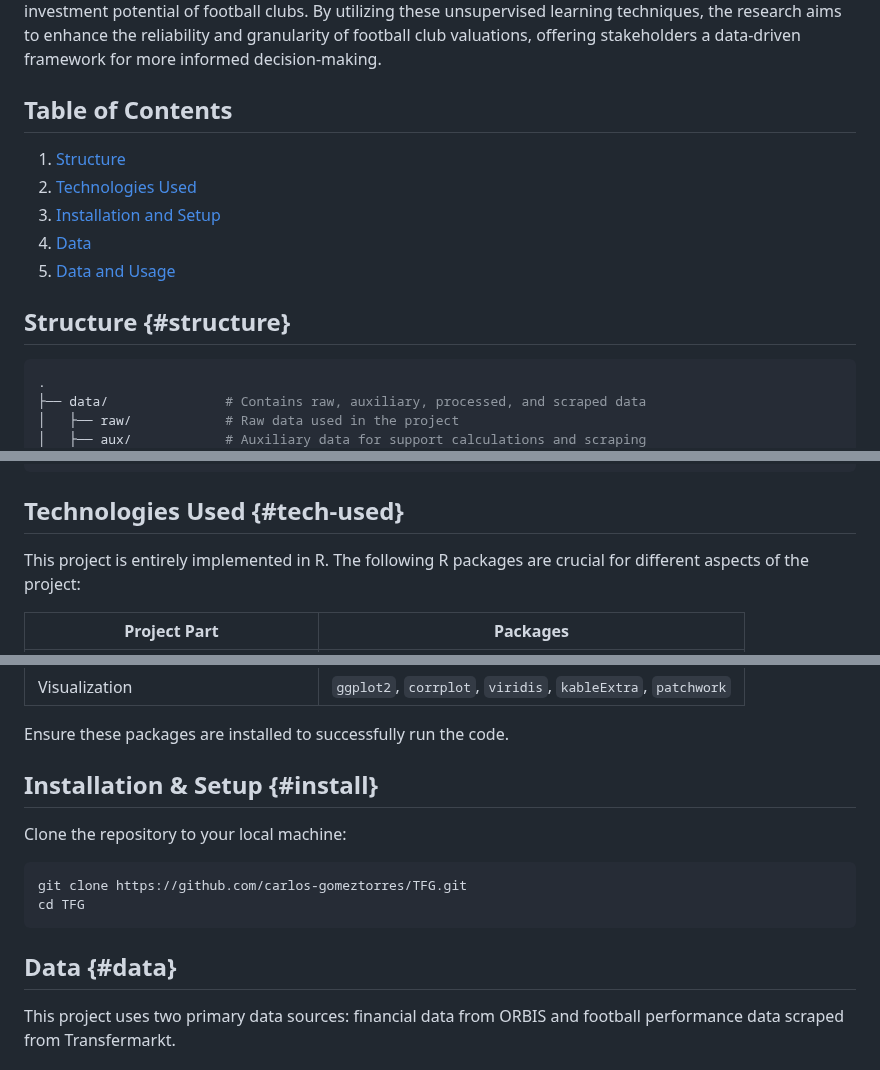
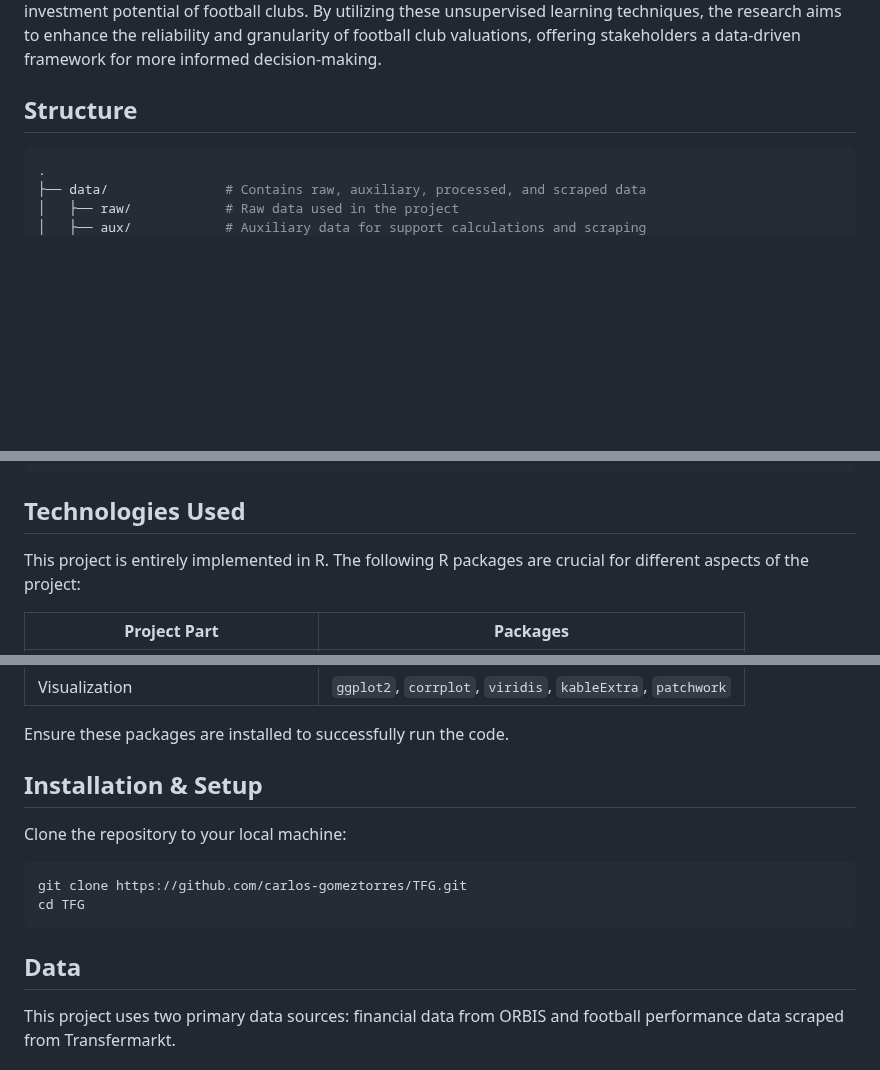
Before and after one commit to carlos-gomeztorres/TFG, a Markdown page: README.md, 3 parts joined by grey strips. Rendered like a GitHub page; blank space fills up the shorter version.

Commit message:
Fixed inner links in README.md

````diff
--- a/README.md
+++ b/README.md
@@ -3,14 +3,7 @@
 ## Description
 This repository contains the code, data, and supplementary materials for the research paper titled "Valuing European Football Clubs as Investment Assets through Unsupervised Machine Learning Algorithms". The paper explores the application of advanced machine learning techniques such as Principal Component Analysis (PCA), Self-Organizing Maps (SOM), and Agglomerative Hierarchical Clustering to assess the investment potential of football clubs. By utilizing these unsupervised learning techniques, the research aims to enhance the reliability and granularity of football club valuations, offering stakeholders a data-driven framework for more informed decision-making.
 
-## Table of Contents
-1. [Structure](#structure)
-2. [Technologies Used](#tech-used)
-3. [Installation and Setup](#install)
-4. [Data](#data)
-5. [Data and Usage](#usage)
-
-## Structure {#structure}
+## Structure
 
 ``` bash
 .
@@ -33,7 +26,7 @@ This repository contains the code, data, and supplementary materials for the res
 └── README.md           # This file, providing an overview of the repository
 ```
 
-## Technologies Used {#tech-used}
+## Technologies Used
 
 This project is entirely implemented in R. The following R packages are crucial for different aspects of the project:
 
@@ -49,7 +42,7 @@ This project is entirely implemented in R. The following R packages are crucial
 
 Ensure these packages are installed to successfully run the code.
 
-## Installation & Setup {#install}
+## Installation & Setup
 
 Clone the repository to your local machine:
 
@@ -58,7 +51,7 @@ git clone https://github.com/carlos-gomeztorres/TFG.git
 cd TFG
 ```
 
-## Data {#data}
+## Data
 
 This project uses two primary data sources: financial data from ORBIS and football performance data scraped from Transfermarkt.
 
````
Also changed, not shown: other parts of README.md (+1 -1 lines).
